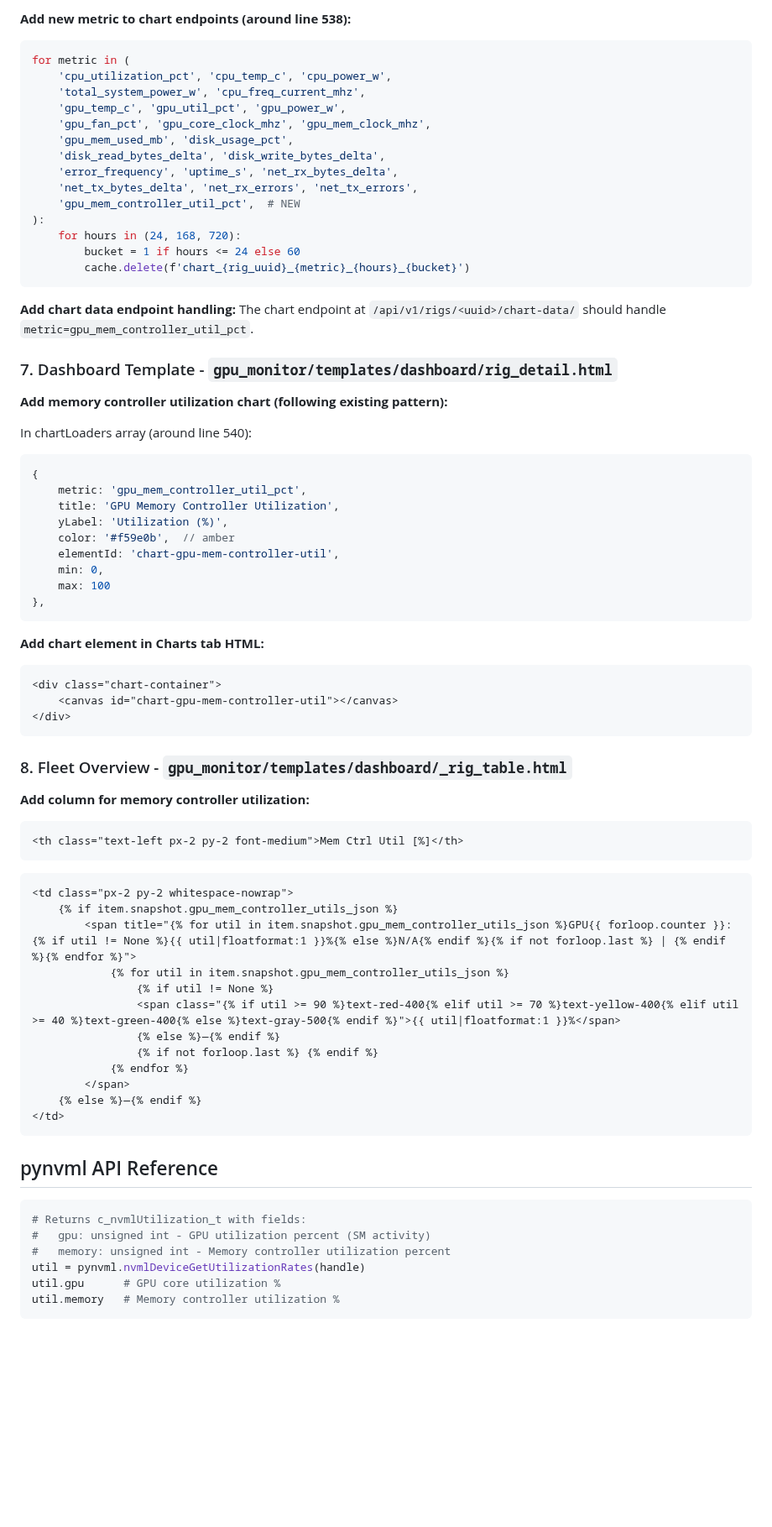
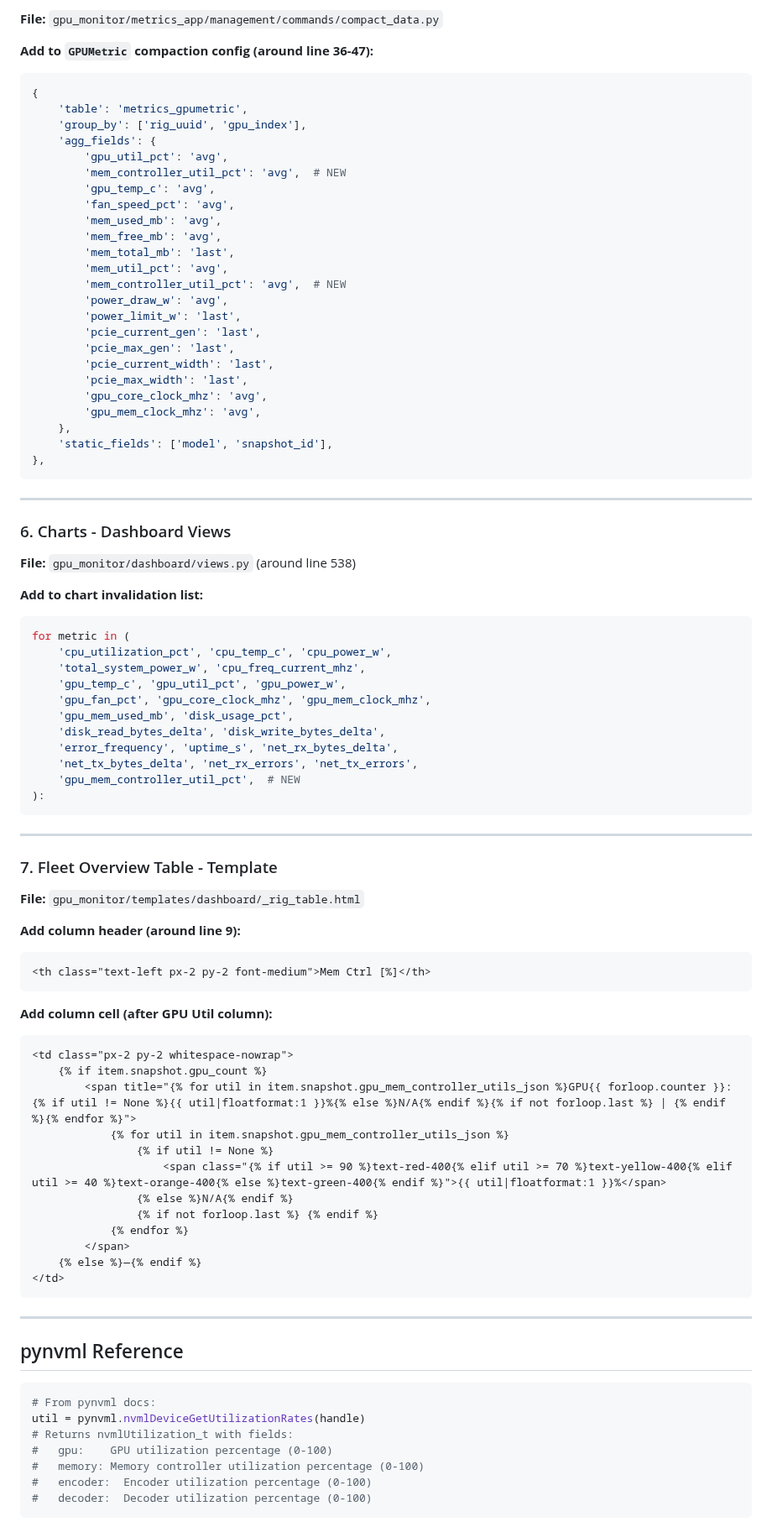
Before and after one commit to dawmro/GPU-Rig-Monitoring-Platform, a Markdown page: docs/GPU_MEM_CONTROLLER_UTIL_PLAN.md, the part around one of its changes. Shown at 84% size. Drawn GitHub-style; blank space fills up the shorter version.

Commit message:
docs: detailed GPU memory controller utilization implementation plan

````diff
--- a/docs/GPU_MEM_CONTROLLER_UTIL_PLAN.md
+++ b/docs/GPU_MEM_CONTROLLER_UTIL_PLAN.md
@@ -143,5 +155,41 @@ LatestSnapshot.objects.update_or_create(
 
-**Add new metric to chart endpoints (around line 538):**
+**File:** `gpu_monitor/metrics_app/management/commands/compact_data.py`
+
+**Add to `GPUMetric` compaction config (around line 36-47):**
+```python
+{
+    'table': 'metrics_gpumetric',
+    'group_by': ['rig_uuid', 'gpu_index'],
+    'agg_fields': {
+        'gpu_util_pct': 'avg',
+        'mem_controller_util_pct': 'avg',  # NEW
+        'gpu_temp_c': 'avg',
+        'fan_speed_pct': 'avg',
+        'mem_used_mb': 'avg',
+        'mem_free_mb': 'avg',
+        'mem_total_mb': 'last',
+        'mem_util_pct': 'avg',
+        'mem_controller_util_pct': 'avg',  # NEW
+        'power_draw_w': 'avg',
+        'power_limit_w': 'last',
+        'pcie_current_gen': 'last',
+        'pcie_max_gen': 'last',
+        'pcie_current_width': 'last',
+        'pcie_max_width': 'last',
+        'gpu_core_clock_mhz': 'avg',
+        'gpu_mem_clock_mhz': 'avg',
+    },
+    'static_fields': ['model', 'snapshot_id'],
+},
+```
+
+---
+
+### 6. Charts - Dashboard Views
+
+**File:** `gpu_monitor/dashboard/views.py` (around line 538)
+
+**Add to chart invalidation list:**
 ```python
 for metric in (
     'cpu_utilization_pct', 'cpu_temp_c', 'cpu_power_w',
@@ -154,53 +202,28 @@ for metric in (
     'net_tx_bytes_delta', 'net_rx_errors', 'net_tx_errors',
     'gpu_mem_controller_util_pct',  # NEW
 ):
-    for hours in (24, 168, 720):
-        bucket = 1 if hours <= 24 else 60
-        cache.delete(f'chart_{rig_uuid}_{metric}_{hours}_{bucket}')
 ```
 
-**Add chart data endpoint handling:**
-The chart endpoint at `/api/v1/rigs/<uuid>/chart-data/` should handle `metric=gpu_mem_controller_util_pct`.
+---
 
-### 7. Dashboard Template - `gpu_monitor/templates/dashboard/rig_detail.html`
+### 7. Fleet Overview Table - Template
 
-**Add memory controller utilization chart (following existing pattern):**
+**File:** `gpu_monitor/templates/dashboard/_rig_table.html`
 
-In chartLoaders array (around line 540):
-```javascript
-{
-    metric: 'gpu_mem_controller_util_pct',
-    title: 'GPU Memory Controller Utilization',
-    yLabel: 'Utilization (%)',
-    color: '#f59e0b',  // amber
-    elementId: 'chart-gpu-mem-controller-util',
-    min: 0,
-    max: 100
-},
+**Add column header (around line 9):**
+```html
+<th class="text-left px-2 py-2 font-medium">Mem Ctrl [%]</th>
 ```
 
-**Add chart element in Charts tab HTML:**
-```html
-<div class="chart-container">
-    <canvas id="chart-gpu-mem-controller-util"></canvas>
-</div>
-```
-
-### 8. Fleet Overview - `gpu_monitor/templates/dashboard/_rig_table.html`
-
-**Add column for memory controller utilization:**
-```html
-<th class="text-left px-2 py-2 font-medium">Mem Ctrl Util [%]</th>
-```
-
+**Add column cell (after GPU Util column):**
 ```html
 <td class="px-2 py-2 whitespace-nowrap">
-    {% if item.snapshot.gpu_mem_controller_utils_json %}
+    {% if item.snapshot.gpu_count %}
         <span title="{% for util in item.snapshot.gpu_mem_controller_utils_json %}GPU{{ forloop.counter }}: {% if util != None %}{{ util|floatformat:1 }}%{% else %}N/A{% endif %}{% if not forloop.last %} | {% endif %}{% endfor %}">
             {% for util in item.snapshot.gpu_mem_controller_utils_json %}
                 {% if util != None %}
-                <span class="{% if util >= 90 %}text-red-400{% elif util >= 70 %}text-yellow-400{% elif util >= 40 %}text-green-400{% else %}text-gray-500{% endif %}">{{ util|floatformat:1 }}%</span>
-                {% else %}—{% endif %}
+                    <span class="{% if util >= 90 %}text-red-400{% elif util >= 70 %}text-yellow-400{% elif util >= 40 %}text-orange-400{% else %}text-green-400{% endif %}">{{ util|floatformat:1 }}%</span>
+                {% else %}N/A{% endif %}
                 {% if not forloop.last %} {% endif %}
             {% endfor %}
         </span>
@@ -208,14 +231,17 @@ In chartLoaders array (around line 540):
 </td>
 ```
 
-## pynvml API Reference
+---
+
+## pynvml Reference
 
 ```python
-# Returns c_nvmlUtilization_t with fields:
-#   gpu: unsigned int - GPU utilization percent (SM activity)
-#   memory: unsigned int - Memory controller utilization percent
+# From pynvml docs:
 util = pynvml.nvmlDeviceGetUtilizationRates(handle)
-util.gpu      # GPU core utilization %
-util.memory   # Memory controller utilization %
+# Returns nvmlUtilization_t with fields:
+#   gpu:    GPU utilization percentage (0-100)
+#   memory: Memory controller utilization percentage (0-100)
+#   encoder:  Encoder utilization percentage (0-100)
+#   decoder:  Decoder utilization percentage (0-100)
 ```
 
````
Also changed, not shown: other parts of docs/GPU_MEM_CONTROLLER_UTIL_PLAN.md (+109 -69 lines).
